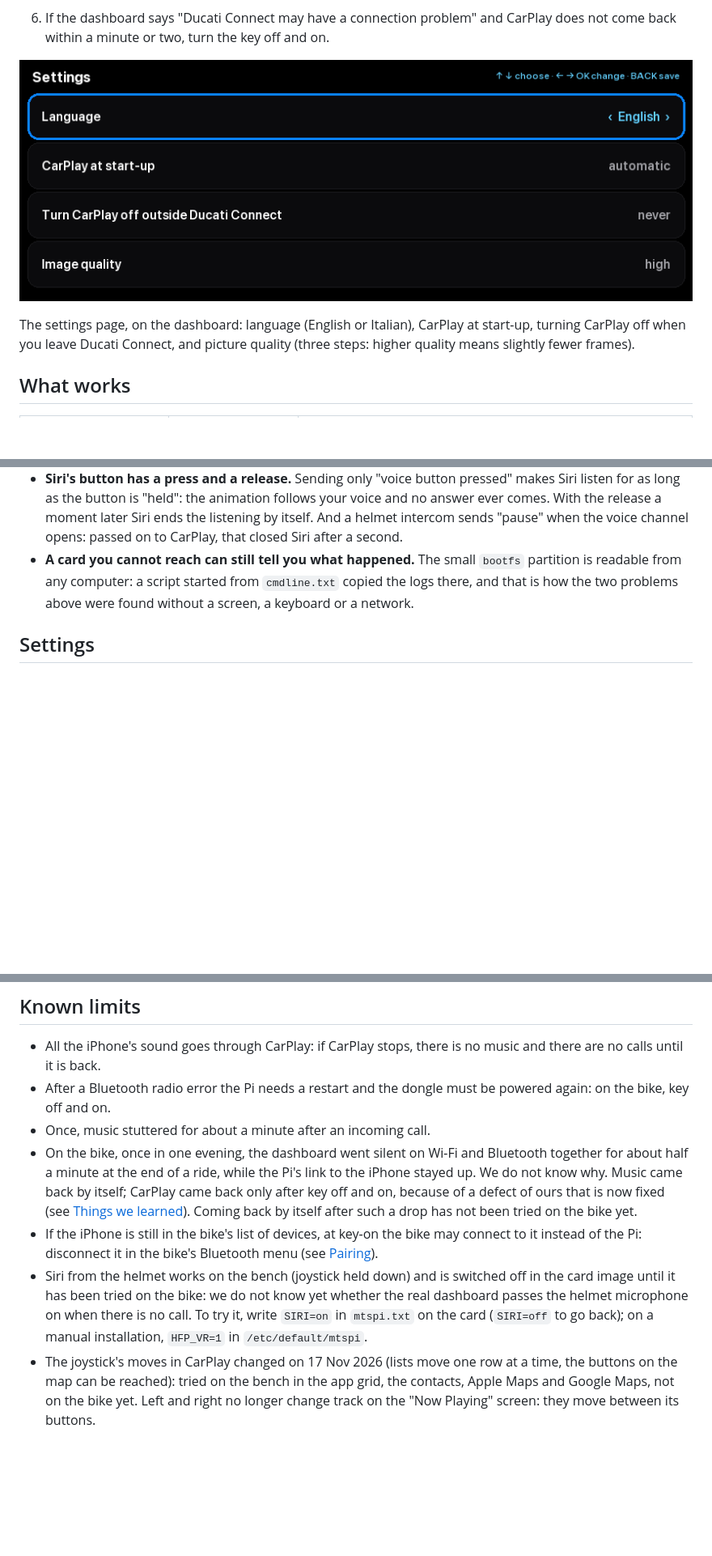
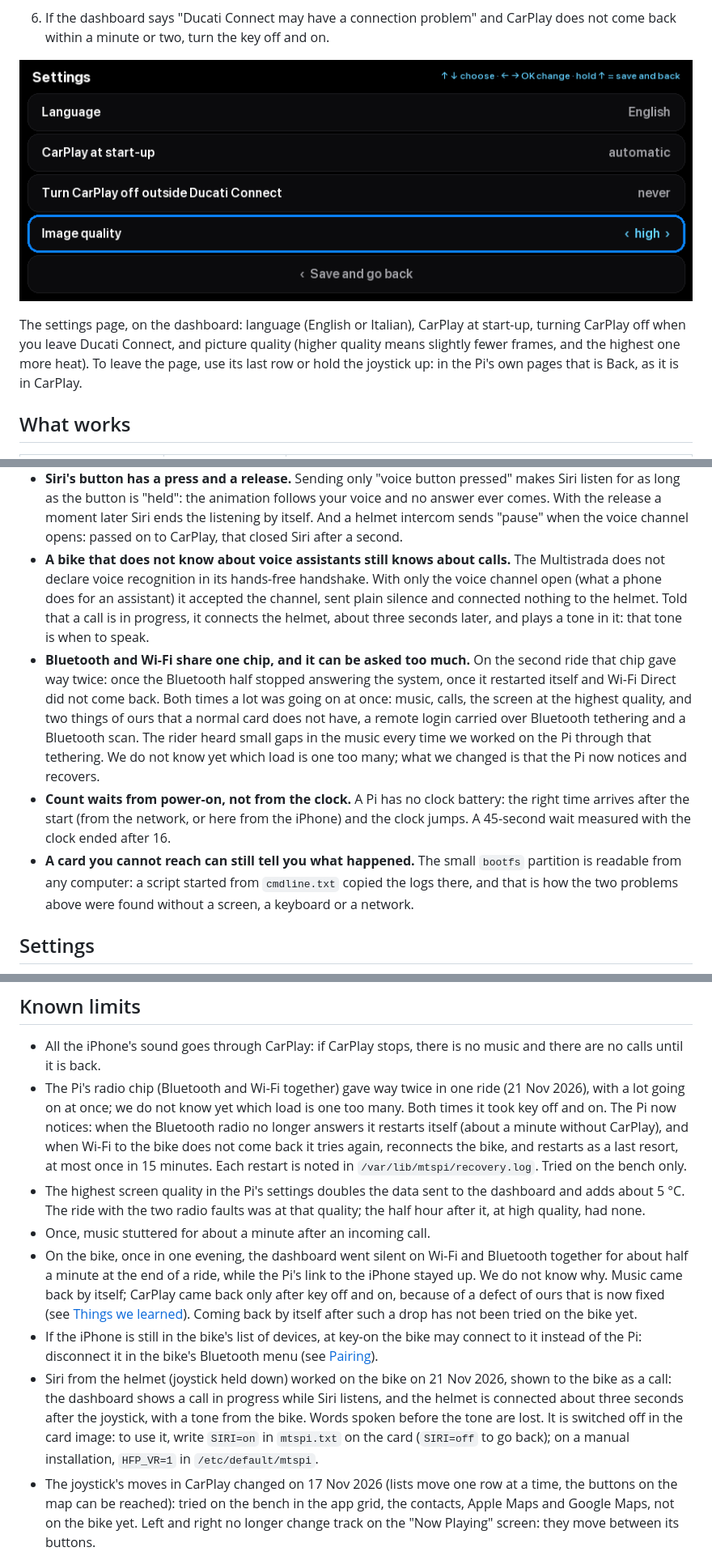
Before and after one commit to nostoi-labs/mts-pi, a Markdown page: README.md, 3 parts joined by grey strips. Shown at 81% size. Drawn GitHub-style; pictures changed too: docs/settings-screen.png; blank space fills up the shorter version.

```diff
--- a/README.md
+++ b/README.md
@@ -259,7 +264,9 @@ disconnecting the iPhone in the bike's Bluetooth menu brings it back.
 ![Settings](docs/settings-screen.png)
 
 The settings page, on the dashboard: language (English or Italian), CarPlay at start-up, turning CarPlay off when
-you leave Ducati Connect, and picture quality (three steps: higher quality means slightly fewer frames).
+you leave Ducati Connect, and picture quality (higher quality means slightly fewer frames, and the highest one
+more heat). To leave the page, use its last row or hold the joystick up: in the Pi's own pages that is Back, as
+it is in CarPlay.
 
 ## What works
 
@@ -359,6 +373,20 @@ Notes for anyone building something similar. Each of these cost an evening or mo
   as the button is "held": the animation follows your voice and no answer ever comes. With the release a moment
   later Siri ends the listening by itself. And a helmet intercom sends "pause" when the voice channel opens:
   passed on to CarPlay, that closed Siri after a second.
+- **A bike that does not know about voice assistants still knows about calls.** The Multistrada does not declare
+  voice recognition in its hands-free handshake. With only the voice channel open (what a phone does for an
+  assistant) it accepted the channel, sent plain silence and connected nothing to the helmet. Told that a call is
+  in progress, it connects the helmet, about three seconds later, and plays a tone in it: that tone is when to
+  speak.
+- **Bluetooth and Wi-Fi share one chip, and it can be asked too much.** On the second ride that chip gave way
+  twice: once the Bluetooth half stopped answering the system, once it restarted itself and Wi-Fi Direct did not
+  come back. Both times a lot was going on at once: music, calls, the screen at the highest quality, and two
+  things of ours that a normal card does not have, a remote login carried over Bluetooth tethering and a
+  Bluetooth scan. The rider heard small gaps in the music every time we worked on the Pi through that tethering.
+  We do not know yet which load is one too many; what we changed is that the Pi now notices and recovers.
+- **Count waits from power-on, not from the clock.** A Pi has no clock battery: the right time arrives after the
+  start (from the network, or here from the iPhone) and the clock jumps. A 45-second wait measured with the clock
+  ended after 16.
 - **A card you cannot reach can still tell you what happened.** The small `bootfs` partition is readable from any
   computer: a script started from `cmdline.txt` copied the logs there, and that is how the two problems above
   were found without a screen, a keyboard or a network.
@@ -392,8 +423,13 @@ and how much has been written to each partition since power-on.
 
 - All the iPhone's sound goes through CarPlay: if CarPlay stops, there is no music and there are no calls until
   it is back.
-- After a Bluetooth radio error the Pi needs a restart and the dongle must be powered again: on the bike, key off
-  and on.
+- The Pi's radio chip (Bluetooth and Wi-Fi together) gave way twice in one ride (21 Nov 2026), with a lot going
+  on at once; we do not know yet which load is one too many. Both times it took key off and on. The Pi now
+  notices: when the Bluetooth radio no longer answers it restarts itself (about a minute without CarPlay), and
+  when Wi-Fi to the bike does not come back it tries again, reconnects the bike, and restarts as a last resort,
+  at most once in 15 minutes. Each restart is noted in `/var/lib/mtspi/recovery.log`. Tried on the bench only.
+- The highest screen quality in the Pi's settings doubles the data sent to the dashboard and adds about 5 °C.
+  The ride with the two radio faults was at that quality; the half hour after it, at high quality, had none.
 - Once, music stuttered for about a minute after an incoming call.
 - On the bike, once in one evening, the dashboard went silent on Wi-Fi and Bluetooth together for about half a
   minute at the end of a ride, while the Pi's link to the iPhone stayed up. We do not know why. Music came back
@@ -402,10 +438,11 @@ and how much has been written to each partition since power-on.
   bike yet.
 - If the iPhone is still in the bike's list of devices, at key-on the bike may connect to it instead of the Pi:
   disconnect it in the bike's Bluetooth menu (see [Pairing](#pairing)).
-- Siri from the helmet works on the bench (joystick held down) and is switched off in the card image until it has
-  been tried on the bike: we do not know yet whether the real dashboard passes the helmet microphone on when
-  there is no call. To try it, write `SIRI=on` in `mtspi.txt` on the card (`SIRI=off` to go back); on a manual
-  installation, `HFP_VR=1` in `/etc/default/mtspi`.
+- Siri from the helmet (joystick held down) worked on the bike on 21 Nov 2026, shown to the bike as a call: the
+  dashboard shows a call in progress while Siri listens, and the helmet is connected about three seconds after
+  the joystick, with a tone from the bike. Words spoken before the tone are lost. It is switched off in the card
+  image: to use it, write `SIRI=on` in `mtspi.txt` on the card (`SIRI=off` to go back); on a manual installation,
+  `HFP_VR=1` in `/etc/default/mtspi`.
 - The joystick's moves in CarPlay changed on 17 Nov 2026 (lists move one row at a time, the buttons on the map can
   be reached): tried on the bench in the app grid, the contacts, Apple Maps and Google Maps, not on the bike yet.
   Left and right no longer change track on the "Now Playing" screen: they move between its buttons.
```
Also changed, not shown: other parts of README.md (+32 -11 lines), 14 other files.
